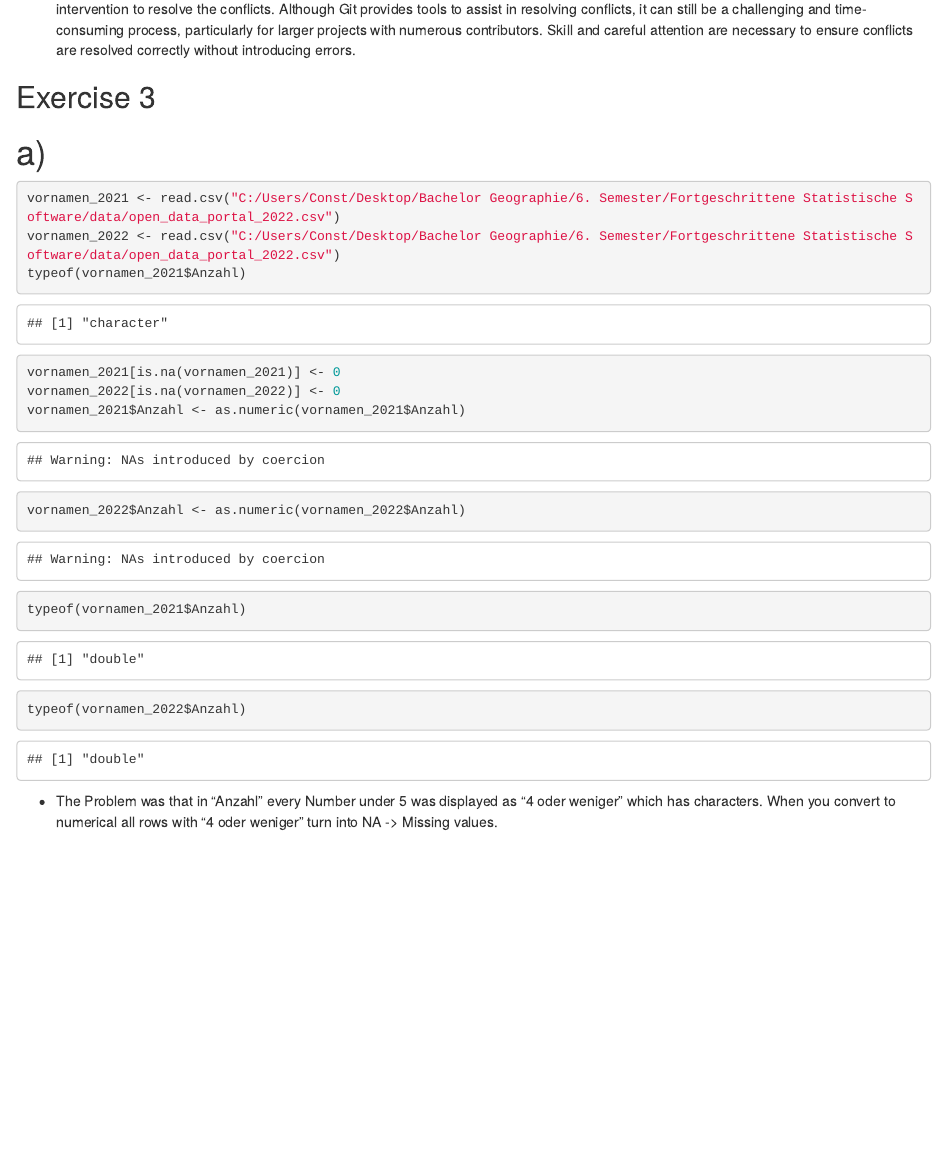
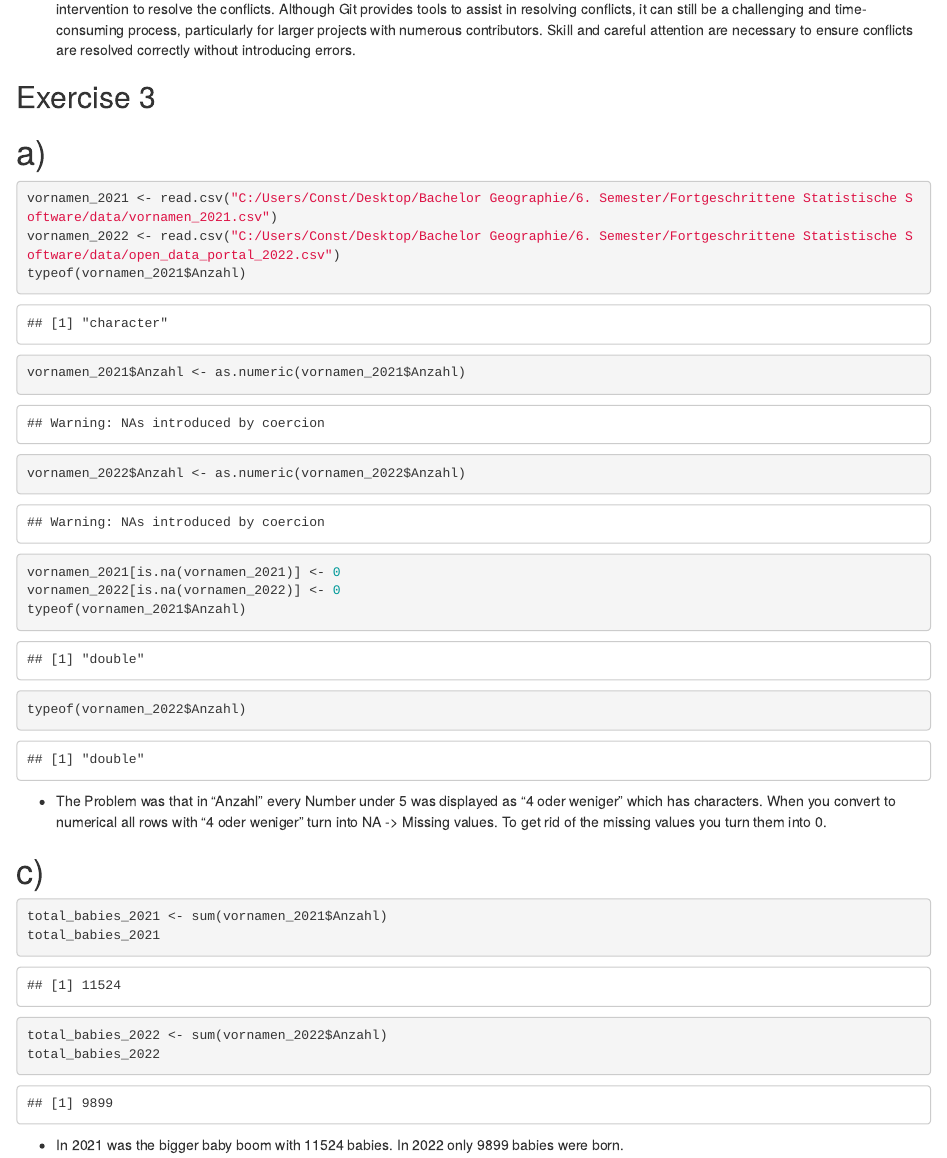
Before and after one commit to ConstantinSchuh/exeRcise-sheet-3, an R Markdown document (Exercise_3_C.Schuh_D.Alifa.rmd): the page in a window 1100 px wide, from 580 px down. Rendered offline with R 4.5, knitr and Pandoc, with nearby package versions.

Commit message:
Exercise 3: b) changes Exercise 3: c)

````diff
--- a/Exercise_3_C.Schuh_D.Alifa.rmd
+++ b/Exercise_3_C.Schuh_D.Alifa.rmd
@@ -37,15 +37,26 @@ output:
 # a)
 
 ```{r}
-vornamen_2021 <- read.csv("C:/Users/Const/Desktop/Bachelor Geographie/6. Semester/Fortgeschrittene Statistische Software/data/open_data_portal_2022.csv")
+vornamen_2021 <- read.csv("C:/Users/Const/Desktop/Bachelor Geographie/6. Semester/Fortgeschrittene Statistische Software/data/vornamen_2021.csv")
 vornamen_2022 <- read.csv("C:/Users/Const/Desktop/Bachelor Geographie/6. Semester/Fortgeschrittene Statistische Software/data/open_data_portal_2022.csv")
 typeof(vornamen_2021$Anzahl)
+vornamen_2021$Anzahl <- as.numeric(vornamen_2021$Anzahl)
+vornamen_2022$Anzahl <- as.numeric(vornamen_2022$Anzahl)
 vornamen_2021[is.na(vornamen_2021)] <- 0
 vornamen_2022[is.na(vornamen_2022)] <- 0
-vornamen_2021$Anzahl <- as.numeric(vornamen_2021$Anzahl)
-vornamen_2022$Anzahl <- as.numeric(vornamen_2022$Anzahl)
 typeof(vornamen_2021$Anzahl)
 typeof(vornamen_2022$Anzahl)
 ```
 
- * The Problem was that in "Anzahl" every Number under 5 was displayed as "4 oder weniger" which has characters. When you convert to numerical all rows with "4 oder weniger" turn into NA -> Missing values.
+ * The Problem was that in "Anzahl" every Number under 5 was displayed as "4 oder weniger" which has characters. When you convert to numerical all rows with "4 oder weniger" turn into NA -> Missing values. To get rid of the missing values you turn them into 0.
+
+# c)
+
+```{r}
+total_babies_2021 <- sum(vornamen_2021$Anzahl)
+total_babies_2021
+total_babies_2022 <- sum(vornamen_2022$Anzahl)
+total_babies_2022
+```
+
+ * In 2021 was the bigger baby boom with 11524 babies. In 2022 only 9899 babies were born.
````
